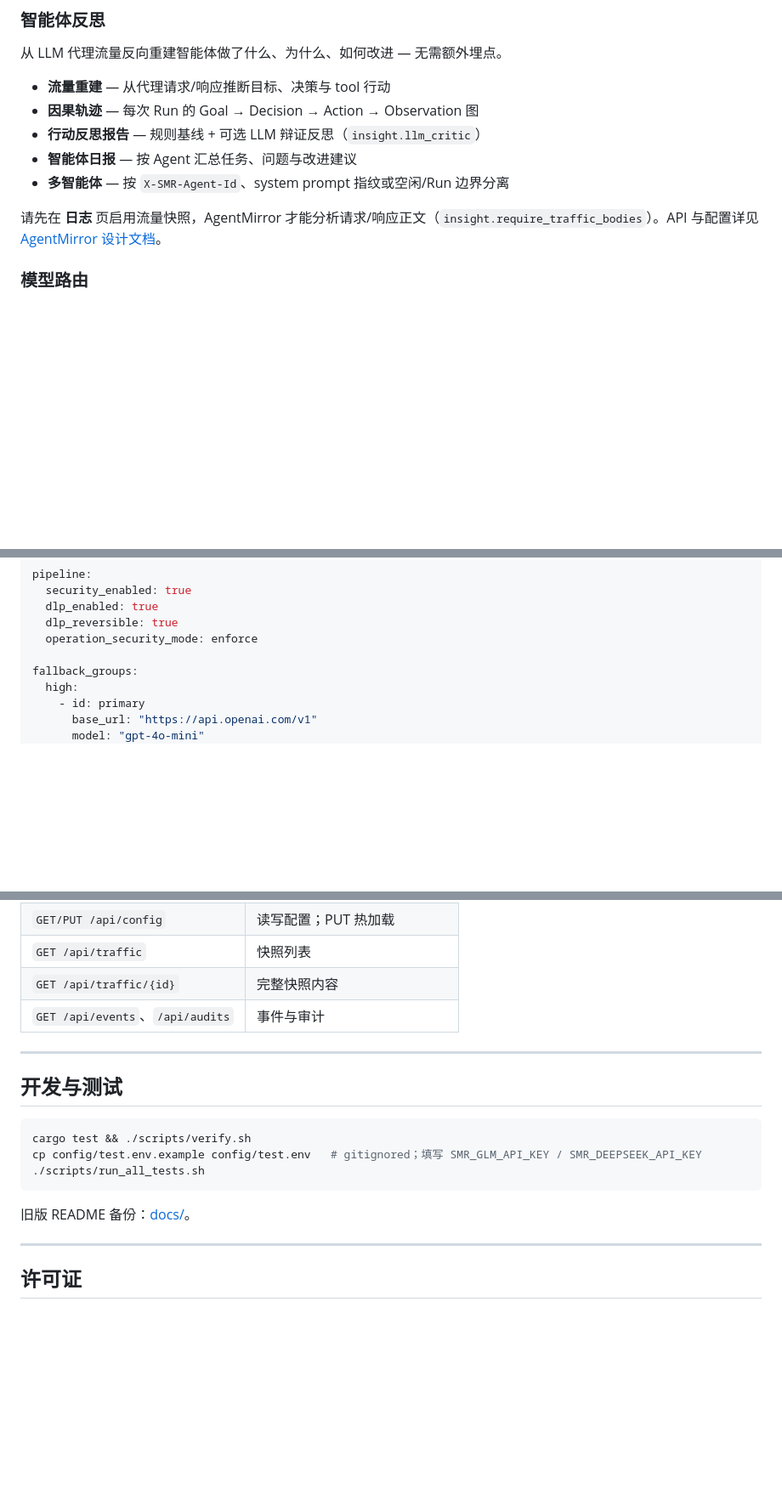
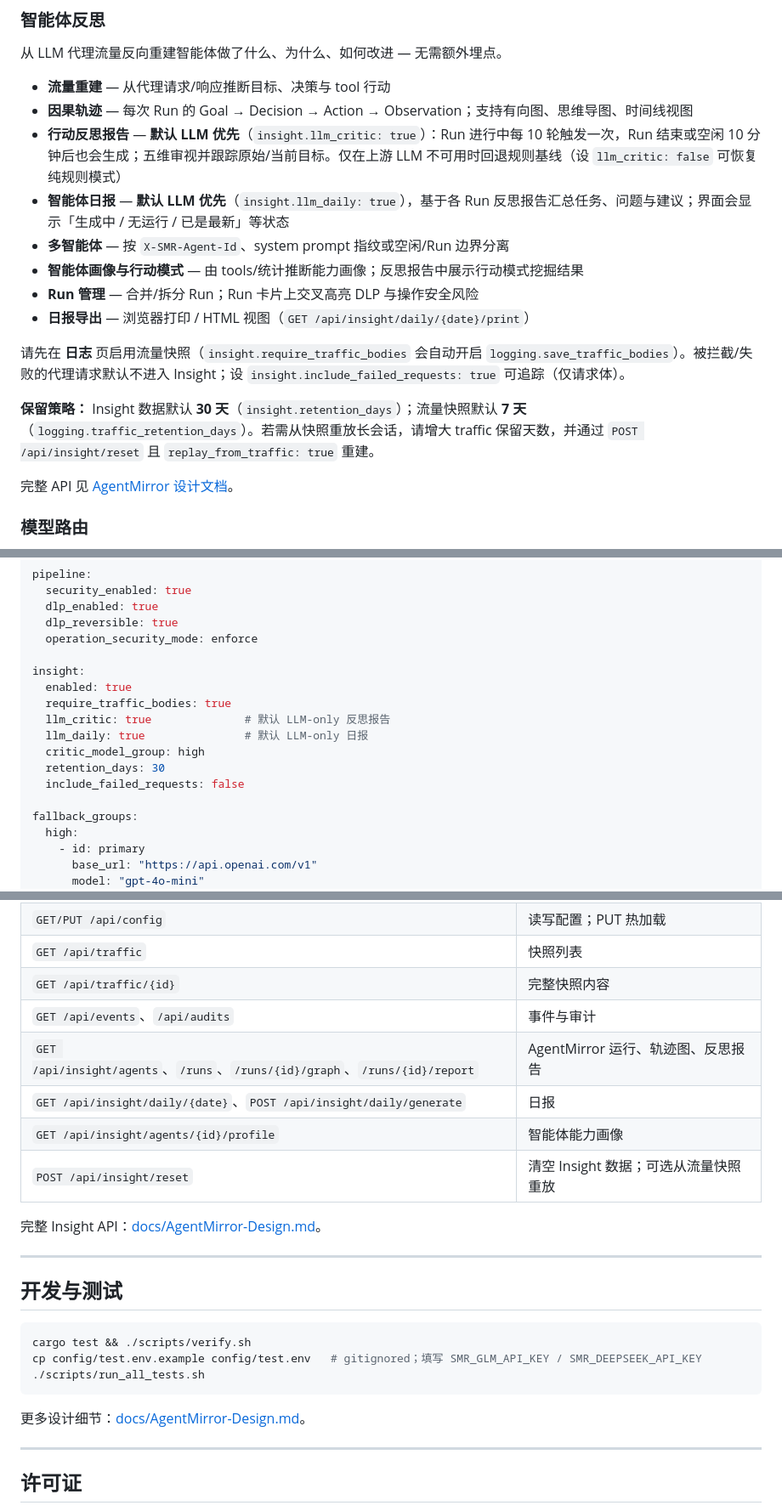
Before and after one commit to lowoodz/AgentMirror, a Markdown page: README.zh-CN.md, 3 parts joined by grey strips. Shown at 85% size. Drawn GitHub-style; blank space fills up the shorter version.

````diff
--- a/README.zh-CN.md
+++ b/README.zh-CN.md
@@ -204,12 +207,19 @@ OpenClaw 经 AgentMirror 发出的请求与 IDE、SDK 一样，都会走相同
 从 LLM 代理流量反向重建智能体做了什么、为什么、如何改进 — 无需额外埋点。
 
 - **流量重建** — 从代理请求/响应推断目标、决策与 tool 行动
-- **因果轨迹** — 每次 Run 的 Goal → Decision → Action → Observation 图
-- **行动反思报告** — 规则基线 + 可选 LLM 辩证反思（`insight.llm_critic`）
-- **智能体日报** — 按 Agent 汇总任务、问题与改进建议
+- **因果轨迹** — 每次 Run 的 Goal → Decision → Action → Observation；支持有向图、思维导图、时间线视图
+- **行动反思报告** — **默认 LLM 优先**（`insight.llm_critic: true`）：Run 进行中每 10 轮触发一次，Run 结束或空闲 10 分钟后也会生成；五维审视并跟踪原始/当前目标。仅在上游 LLM 不可用时回退规则基线（设 `llm_critic: false` 可恢复纯规则模式）
+- **智能体日报** — **默认 LLM 优先**（`insight.llm_daily: true`），基于各 Run 反思报告汇总任务、问题与建议；界面会显示「生成中 / 无运行 / 已是最新」等状态
 - **多智能体** — 按 `X-SMR-Agent-Id`、system prompt 指纹或空闲/Run 边界分离
+- **智能体画像与行动模式** — 由 tools/统计推断能力画像；反思报告中展示行动模式挖掘结果
+- **Run 管理** — 合并/拆分 Run；Run 卡片上交叉高亮 DLP 与操作安全风险
+- **日报导出** — 浏览器打印 / HTML 视图（`GET /api/insight/daily/{date}/print`）
 
-请先在 **日志** 页启用流量快照，AgentMirror 才能分析请求/响应正文（`insight.require_traffic_bodies`）。API 与配置详见 [AgentMirror 设计文档](docs/AgentMirror-Design.md)。
+请先在 **日志** 页启用流量快照（`insight.require_traffic_bodies` 会自动开启 `logging.save_traffic_bodies`）。被拦截/失败的代理请求默认不进入 Insight；设 `insight.include_failed_requests: true` 可追踪（仅请求体）。
+
+**保留策略：** Insight 数据默认 **30 天**（`insight.retention_days`）；流量快照默认 **7 天**（`logging.traffic_retention_days`）。若需从快照重放长会话，请增大 traffic 保留天数，并通过 `POST /api/insight/reset` 且 `replay_from_traffic: true` 重建。
+
+完整 API 见 [AgentMirror 设计文档](docs/AgentMirror-Design.md)。
 
 ### 模型路由
 
@@ -264,6 +274,15 @@ pipeline:
   dlp_reversible: true
   operation_security_mode: enforce
 
+insight:
+  enabled: true
+  require_traffic_bodies: true
+  llm_critic: true              # 默认 LLM-only 反思报告
+  llm_daily: true               # 默认 LLM-only 日报
+  critic_model_group: high
+  retention_days: 30
+  include_failed_requests: false
+
 fallback_groups:
   high:
     - id: primary
@@ -315,6 +335,12 @@ logging:
 | `GET /api/traffic`              | 快照列表           |
 | `GET /api/traffic/{id}`         | 完整快照内容         |
 | `GET /api/events`、`/api/audits` | 事件与审计          |
+| `GET /api/insight/agents`、`/runs`、`/runs/{id}/graph`、`/runs/{id}/report` | AgentMirror 运行、轨迹图、反思报告 |
+| `GET /api/insight/daily/{date}`、`POST /api/insight/daily/generate` | 日报 |
+| `GET /api/insight/agents/{id}/profile` | 智能体能力画像 |
+| `POST /api/insight/reset`       | 清空 Insight 数据；可选从流量快照重放 |
+
+完整 Insight API：[docs/AgentMirror-Design.md](docs/AgentMirror-Design.md#6-api)。
 
 
 ---
@@ -327,7 +353,7 @@ cp config/test.env.example config/test.env   # gitignored；填写 SMR_GLM_API_K
 ./scripts/run_all_tests.sh
 ```
 
-旧版 README 备份：[docs/](docs/)。
+更多设计细节：[docs/AgentMirror-Design.md](docs/AgentMirror-Design.md)。
 
 ---
 
````
Also changed, not shown: other parts of README.zh-CN.md (+5 -1 lines), README.md (+32 -6 lines).
